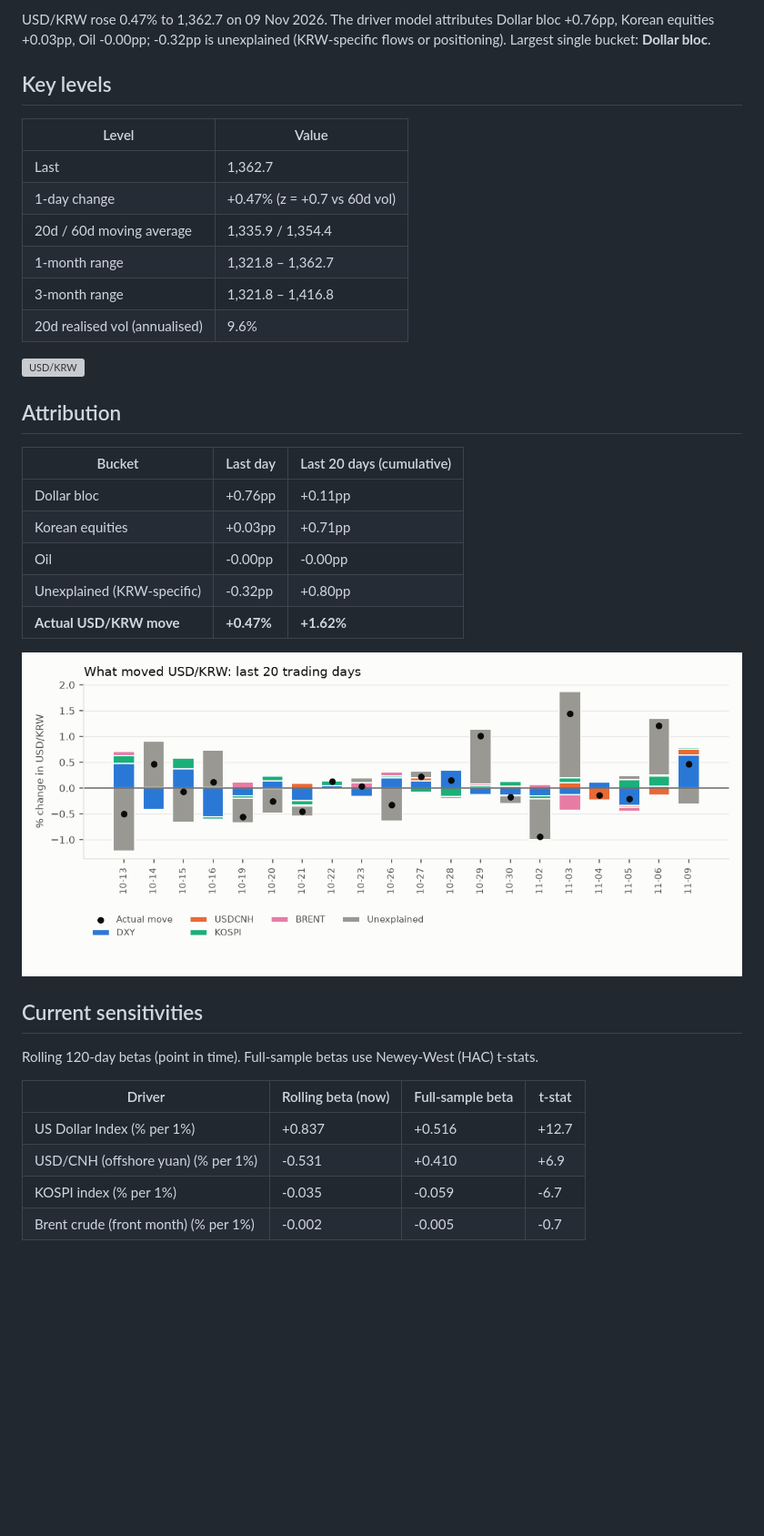
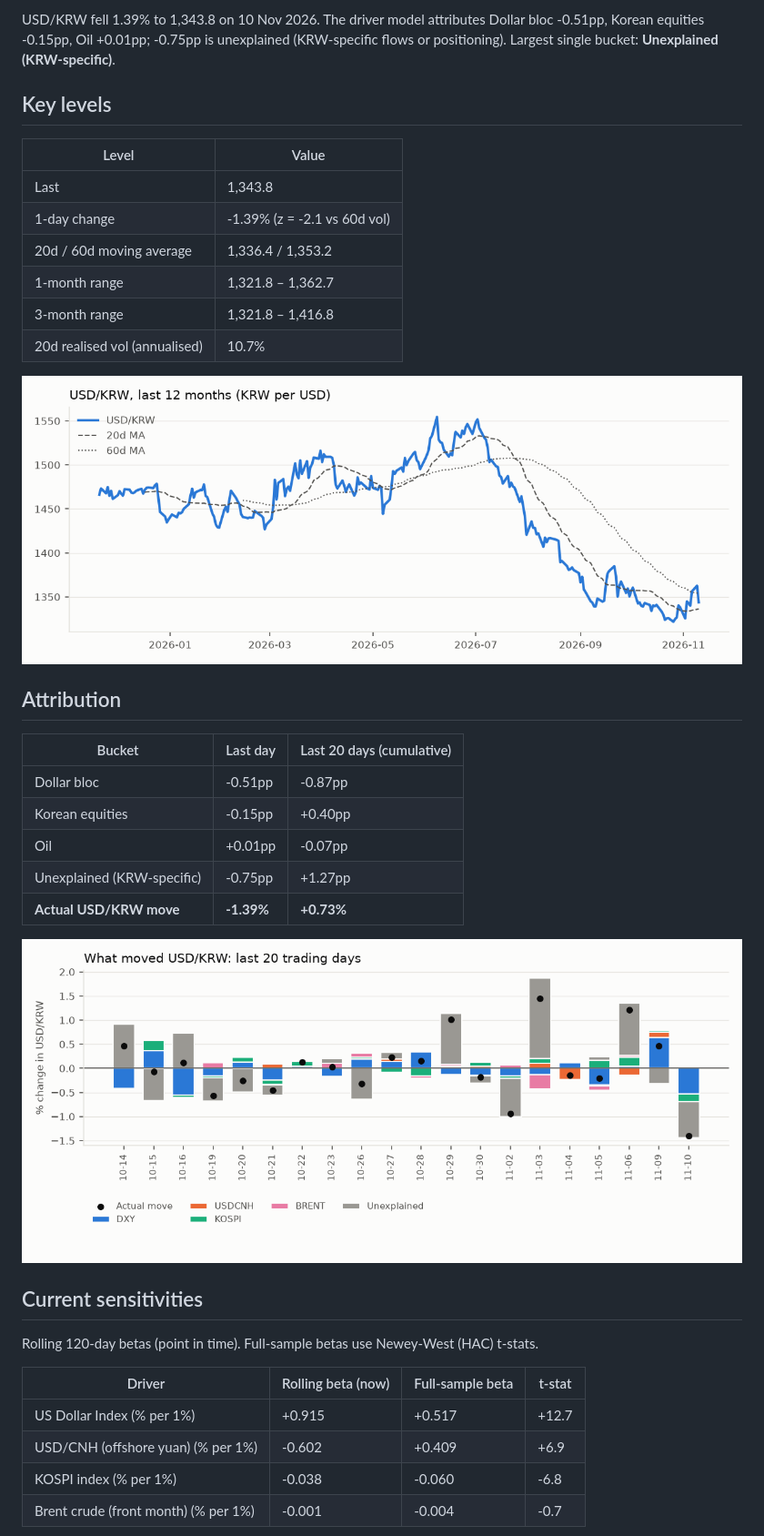
Before and after one commit to jungrlee/krw-driver, a Markdown page: reports/latest.md, the part around one of its changes. Shown at 91% size. Drawn GitHub-style; pictures changed too: reports/img/2026-11-10_attribution.png (added), reports/img/2026-11-10_price.png (added); blank space fills up the shorter version; grey boxes are pictures that could not be loaded.

```diff
--- a/reports/latest.md
+++ b/reports/latest.md
@@ -2,30 +2,30 @@
 
-USD/KRW rose 0.47% to 1,362.7 on 09 Nov 2026. The driver model attributes Dollar bloc +0.76pp, Korean equities +0.03pp, Oil -0.00pp; -0.32pp is unexplained (KRW-specific flows or positioning). Largest single bucket: **Dollar bloc**.
+USD/KRW fell 1.39% to 1,343.8 on 10 Nov 2026. The driver model attributes Dollar bloc -0.51pp, Korean equities -0.15pp, Oil +0.01pp; -0.75pp is unexplained (KRW-specific flows or positioning). Largest single bucket: **Unexplained (KRW-specific)**.
 
 ## Key levels
 
 | Level | Value |
 |---|---|
-| Last | 1,362.7 |
-| 1-day change | +0.47% (z = +0.7 vs 60d vol) |
-| 20d / 60d moving average | 1,335.9 / 1,354.4 |
+| Last | 1,343.8 |
+| 1-day change | -1.39% (z = -2.1 vs 60d vol) |
+| 20d / 60d moving average | 1,336.4 / 1,353.2 |
 | 1-month range | 1,321.8 – 1,362.7 |
 | 3-month range | 1,321.8 – 1,416.8 |
-| 20d realised vol (annualised) | 9.6% |
+| 20d realised vol (annualised) | 10.7% |
 
-![USD/KRW](img/2026-11-09_price.png)
+![USD/KRW](img/2026-11-10_price.png)
 
 ## Attribution
 
 | Bucket | Last day | Last 20 days (cumulative) |
 |---|---|---|
-| Dollar bloc | +0.76pp | +0.11pp |
-| Korean equities | +0.03pp | +0.71pp |
-| Oil | -0.00pp | -0.00pp |
-| Unexplained (KRW-specific) | -0.32pp | +0.80pp |
-| **Actual USD/KRW move** | **+0.47%** | **+1.62%** |
+| Dollar bloc | -0.51pp | -0.87pp |
+| Korean equities | -0.15pp | +0.40pp |
+| Oil | +0.01pp | -0.07pp |
+| Unexplained (KRW-specific) | -0.75pp | +1.27pp |
+| **Actual USD/KRW move** | **-1.39%** | **+0.73%** |
 
-![Attribution](img/2026-11-09_attribution.png)
+![Attribution](img/2026-11-10_attribution.png)
 
 ## Current sensitivities
 
@@ -33,8 +33,8 @@ Rolling 120-day betas (point in time). Full-sample betas use Newey-West (HAC) t-
 
 | Driver | Rolling beta (now) | Full-sample beta | t-stat |
 |---|---|---|---|
-| US Dollar Index (% per 1%) | +0.837 | +0.516 | +12.7 |
-| USD/CNH (offshore yuan) (% per 1%) | -0.531 | +0.410 | +6.9 |
-| KOSPI index (% per 1%) | -0.035 | -0.059 | -6.7 |
-| Brent crude (front month) (% per 1%) | -0.002 | -0.005 | -0.7 |
+| US Dollar Index (% per 1%) | +0.915 | +0.517 | +12.7 |
+| USD/CNH (offshore yuan) (% per 1%) | -0.602 | +0.409 | +6.9 |
+| KOSPI index (% per 1%) | -0.038 | -0.060 | -6.8 |
+| Brent crude (front month) (% per 1%) | -0.001 | -0.004 | -0.7 |
 
```
Also changed, not shown: other parts of reports/latest.md (+3 -3 lines), reports/2026-11-10.md (added, +49 -0 lines), reports/img/2026-11-10_betas.png (added), 1 other file.
